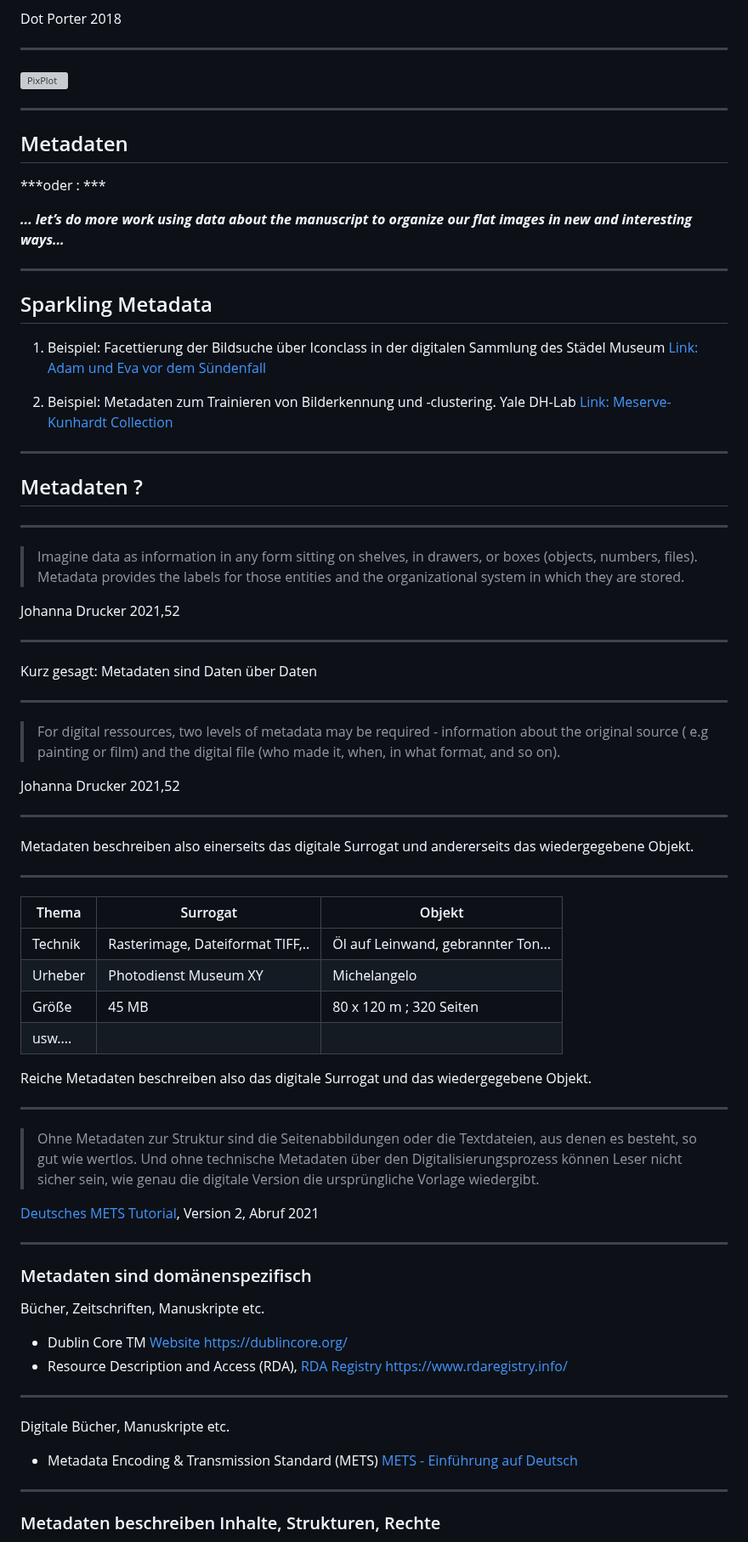
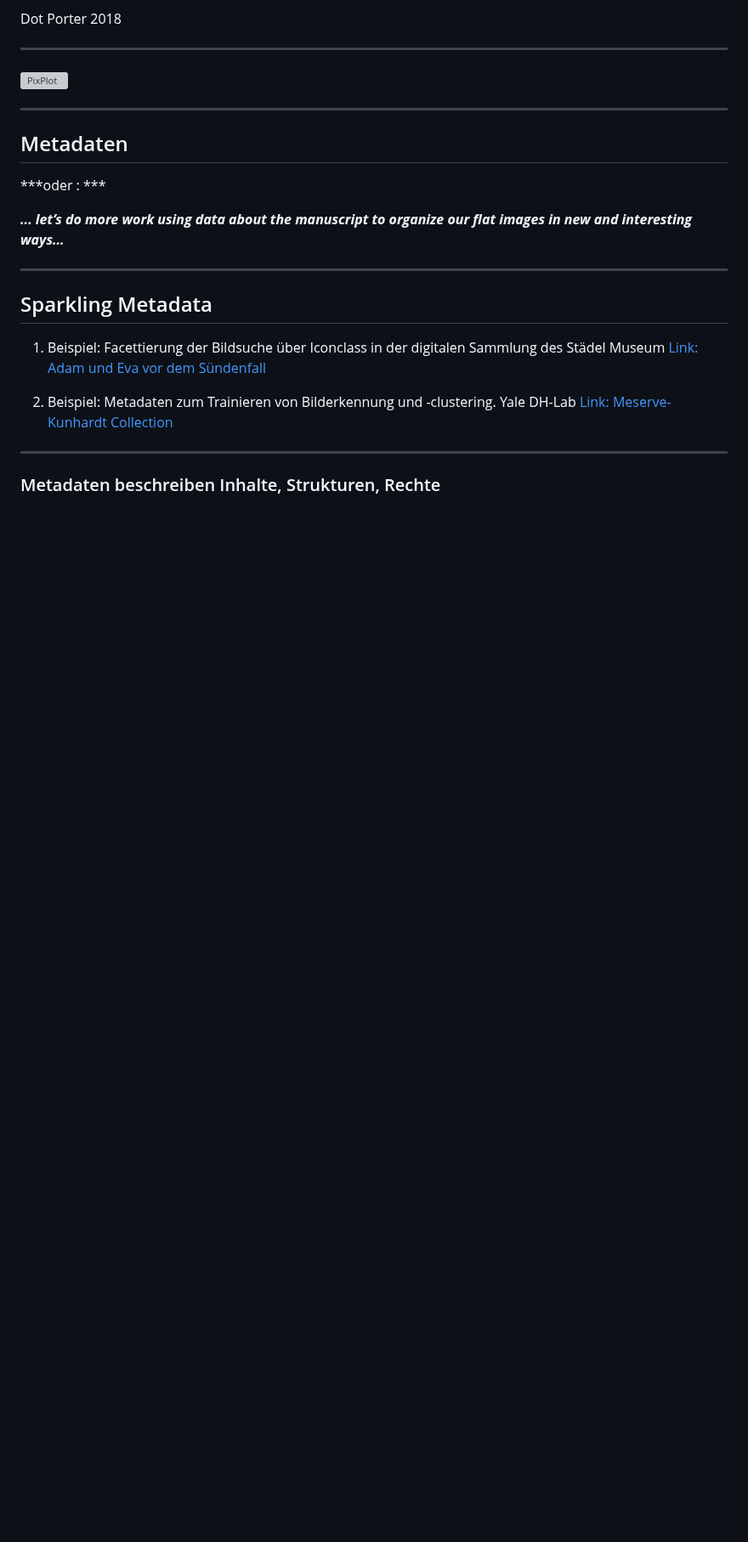
Before and after one commit to archaeoklammt/presentation, a Markdown page: slides.md, the part around one of its changes. Shown at 85% size. Drawn GitHub-style; blank space fills up the shorter version; grey boxes are pictures that could not be loaded.

```diff
--- a/slides.md
+++ b/slides.md
@@ -139,61 +315,8 @@ Dot Porter 2018
 
 ----
 
-## Metadaten ?
 
-----
 
-> Imagine data as information in any form sitting on shelves, in drawers, or boxes (objects, numbers, files). Metadata provides the labels for those entities and the organizational system in which they are stored.
-
-Johanna Drucker 2021,52
-
-----
-
-Kurz gesagt: Metadaten sind Daten über Daten
-
-----
-
-> For digital ressources, two levels of metadata may be required - information about the original source ( e.g painting or film) and the digital file (who made it, when, in what format, and so on).
-
-Johanna Drucker 2021,52
-
-----
-
-Metadaten beschreiben also einerseits das digitale Surrogat und andererseits das wiedergegebene Objekt.
-
-----
-
-| Thema | Surrogat | Objekt |
-| ------ | ------ | ------ |
-| Technik    | Rasterimage, Dateiformat TIFF,..    | Öl auf Leinwand, gebrannter Ton... |
-| Urheber | Photodienst Museum XY | Michelangelo |
-| Größe | 45 MB | 80 x 120 m ; 320 Seiten |
-| usw.... | |
-
-Reiche Metadaten beschreiben also das digitale Surrogat und das wiedergegebene Objekt.
-
-----
-
-> Ohne Metadaten zur Struktur sind die Seitenabbildungen oder die Textdateien, aus denen es besteht, so gut wie wertlos. Und ohne technische Metadaten über den Digitalisierungsprozess können Leser nicht sicher sein, wie genau die digitale Version die ursprüngliche Vorlage wiedergibt.
-
-[Deutsches METS Tutorial](https://www.loc.gov/standards/mets/METSOverview.v2_de.html), Version 2, Abruf 2021
-
-----
-
-### Metadaten sind domänenspezifisch
-
-Bücher, Zeitschriften, Manuskripte etc.
-
-* Dublin Core TM [Website https://dublincore.org/](https://dublincore.org/)
-* Resource Description and Access (RDA), [RDA Registry https://www.rdaregistry.info/](https://www.rdaregistry.info/)
-
-----
-
-Digitale Bücher, Manuskripte etc.
-
-* Metadata Encoding & Transmission Standard (METS) [METS - Einführung auf Deutsch](https://www.loc.gov/standards/mets/METSOverview.v2_de.html)
-
-----
 
 ### Metadaten beschreiben Inhalte, Strukturen, Rechte
 
```
Also changed, not shown: other parts of slides.md (+185 -22 lines).
